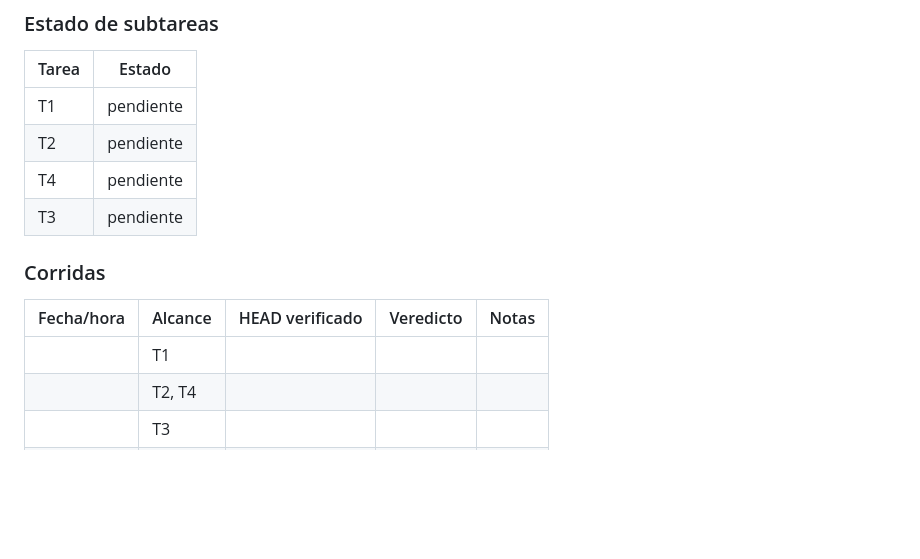
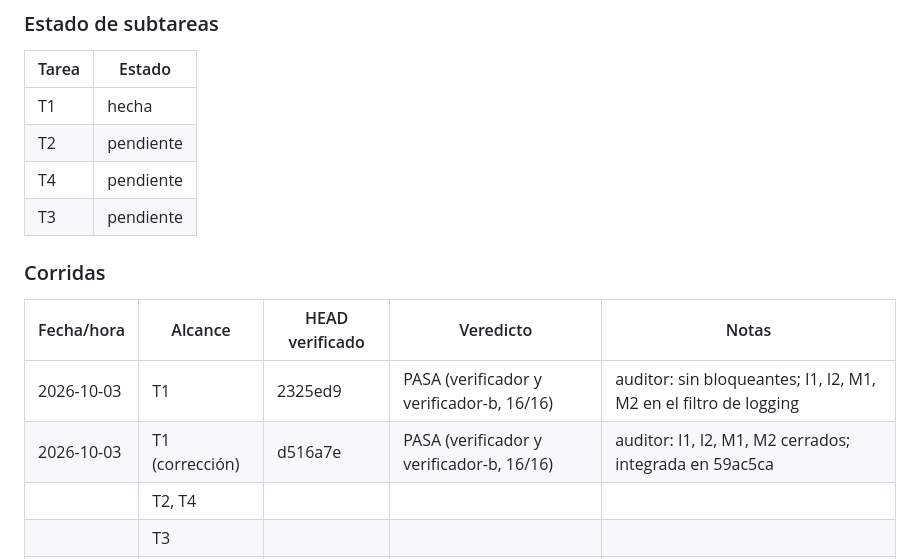
Before and after one commit to WirkraftGruppe/macontrol-web, a Markdown page: docs/planes/2026-10-03-autenticacion.md, the part around the change. Rendered like a GitHub page; blank space fills up the shorter version.

Commit message:
registro: T1 de autenticacion PASA e integrada
Co-Authored-By: Claude Opus 5.5 (1M context) <noreply@anthropic.com>

```diff
--- a/docs/planes/2026-10-03-autenticacion.md
+++ b/docs/planes/2026-10-03-autenticacion.md
@@ -251,7 +251,7 @@ commit_base: 6d22ff1
 
 | Tarea | Estado |
 |---|---|
-| T1 | pendiente |
+| T1 | hecha |
 | T2 | pendiente |
 | T4 | pendiente |
 | T3 | pendiente |
@@ -260,7 +260,8 @@ commit_base: 6d22ff1
 
 | Fecha/hora | Alcance | HEAD verificado | Veredicto | Notas |
 |---|---|---|---|---|
-| | T1 | | | |
+| 2026-10-03 | T1 | 2325ed9 | PASA (verificador y verificador-b, 16/16) | auditor: sin bloqueantes; I1, I2, M1, M2 en el filtro de logging |
+| 2026-10-03 | T1 (corrección) | d516a7e | PASA (verificador y verificador-b, 16/16) | auditor: I1, I2, M1, M2 cerrados; integrada en 59ac5ca |
 | | T2, T4 | | | |
 | | T3 | | | |
 | | TODO | | | |
```
